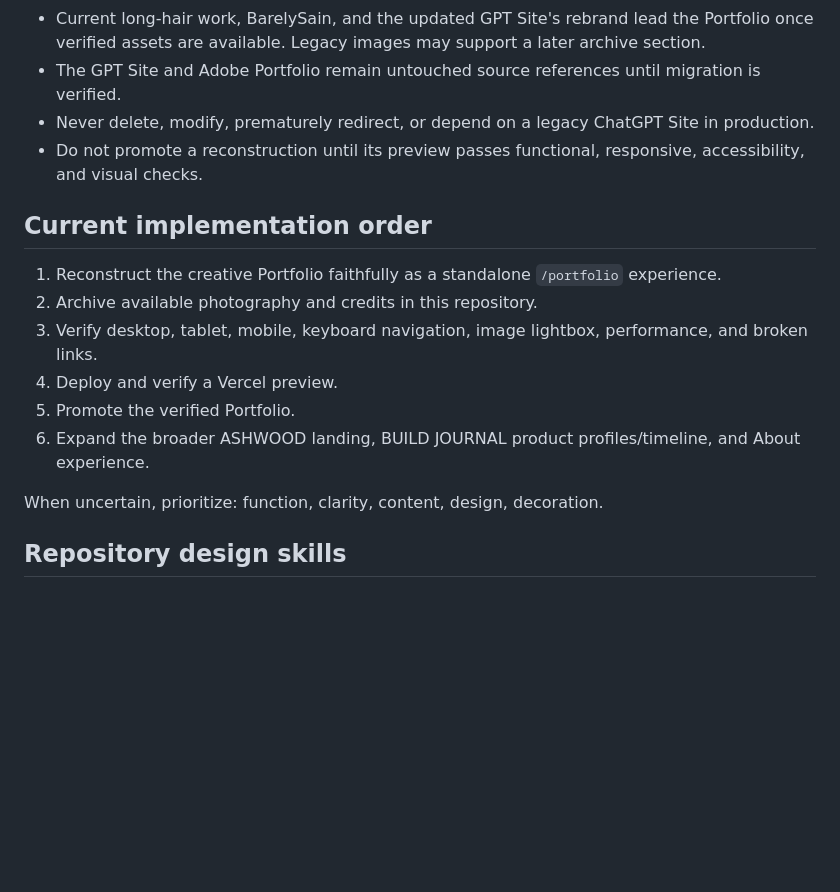
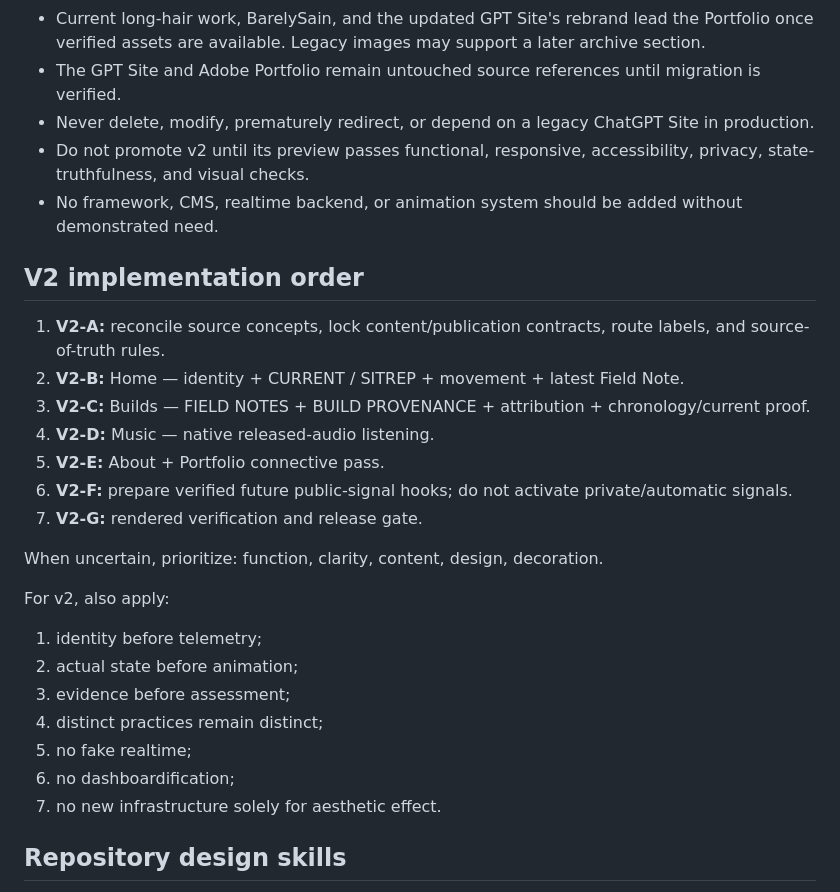
Before and after one commit to tk-ap/ashwood-web, a Markdown page: AGENTS.md, the part around one of its changes. GitHub-like rendering; blank space fills up the shorter version.

```diff
--- a/AGENTS.md
+++ b/AGENTS.md
@@ -43,18 +122,30 @@ True education requires collaboration. Credit the sites, platforms, models, tool
 - Current long-hair work, BarelySain, and the updated GPT Site's rebrand lead the Portfolio once verified assets are available. Legacy images may support a later archive section.
 - The GPT Site and Adobe Portfolio remain untouched source references until migration is verified.
 - Never delete, modify, prematurely redirect, or depend on a legacy ChatGPT Site in production.
-- Do not promote a reconstruction until its preview passes functional, responsive, accessibility, and visual checks.
+- Do not promote v2 until its preview passes functional, responsive, accessibility, privacy, state-truthfulness, and visual checks.
+- No framework, CMS, realtime backend, or animation system should be added without demonstrated need.
 
-## Current implementation order
+## V2 implementation order
 
-1. Reconstruct the creative Portfolio faithfully as a standalone `/portfolio` experience.
-2. Archive available photography and credits in this repository.
-3. Verify desktop, tablet, mobile, keyboard navigation, image lightbox, performance, and broken links.
-4. Deploy and verify a Vercel preview.
-5. Promote the verified Portfolio.
-6. Expand the broader ASHWOOD landing, BUILD JOURNAL product profiles/timeline, and About experience.
+1. **V2-A:** reconcile source concepts, lock content/publication contracts, route labels, and source-of-truth rules.
+2. **V2-B:** Home — identity + CURRENT / SITREP + movement + latest Field Note.
+3. **V2-C:** Builds — FIELD NOTES + BUILD PROVENANCE + attribution + chronology/current proof.
+4. **V2-D:** Music — native released-audio listening.
+5. **V2-E:** About + Portfolio connective pass.
+6. **V2-F:** prepare verified future public-signal hooks; do not activate private/automatic signals.
+7. **V2-G:** rendered verification and release gate.
 
 When uncertain, prioritize: function, clarity, content, design, decoration.
+
+For v2, also apply:
+
+1. identity before telemetry;
+2. actual state before animation;
+3. evidence before assessment;
+4. distinct practices remain distinct;
+5. no fake realtime;
+6. no dashboardification;
+7. no new infrastructure solely for aesthetic effect.
 
 ## Repository design skills
 
```
Also changed, not shown: other parts of AGENTS.md (+89 -10 lines).
